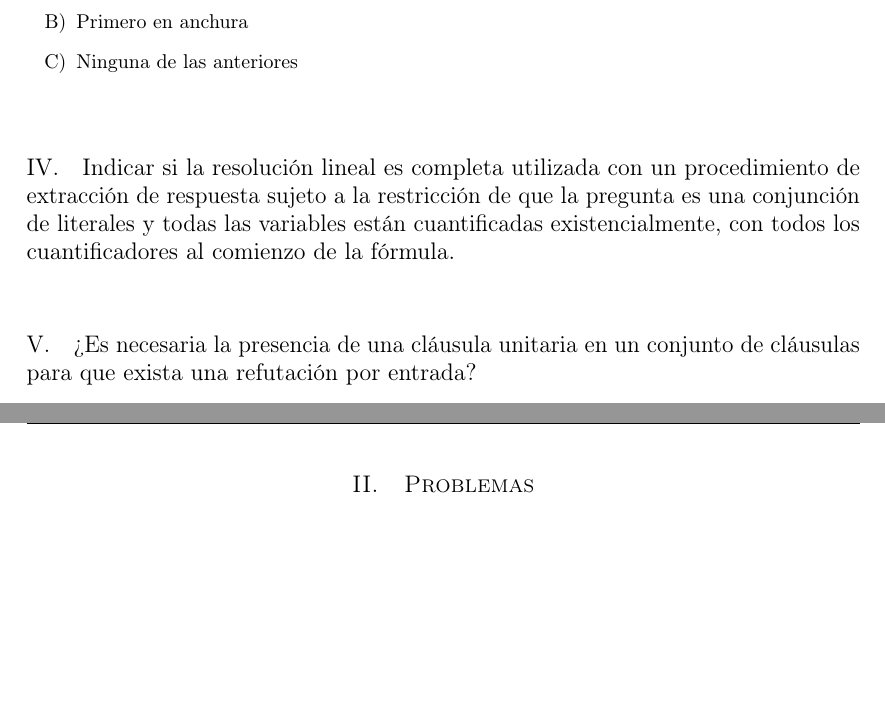
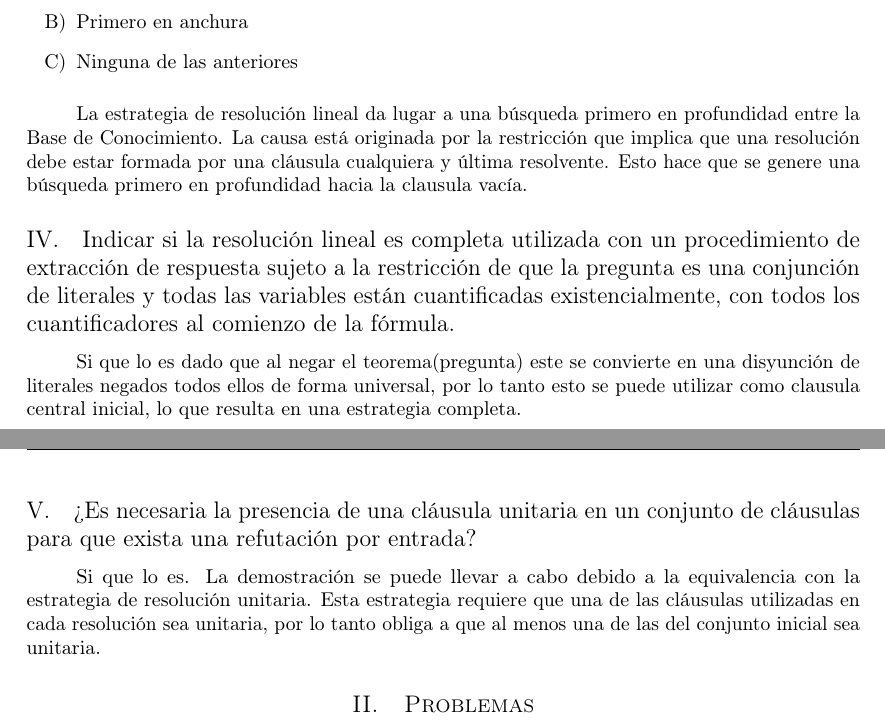
Before and after one commit to garciparedes/knowledge-engineering-solving-strategies-questions, a LaTeX document (article.tex): two parts of pages 1 and 2 of 2, joined at a grey line, cut so that both start at the same text, the shorter picture padded with empty space. Compiled offline with pdfLaTeX.

Commit message:
Done 3,4 and 5

```diff
--- a/article.tex
+++ b/article.tex
@@ -91,15 +91,18 @@
 			\end{enumerate}
 
 			\paragraph{}
+			La estrategia de resolución lineal da lugar a una búsqueda primero en profundidad entre la Base de Conocimiento. La causa está originada por la restricción que implica que una resolución debe estar formada por una cláusula cualquiera y última resolvente. Esto hace que se genere una búsqueda primero en profundidad hacia la clausula vacía.
 
 
 		\subsection{Indicar si la resolución lineal es completa utilizada con un procedimiento de extracción de respuesta sujeto a la restricción de que la pregunta es una conjunción de literales y todas las variables están cuantificadas existencialmente, con todos los cuantificadores al comienzo de la fórmula.}
 			\paragraph{}
+			Si que lo es dado que al negar el teorema(pregunta) este se convierte en una disyunción de literales negados todos ellos de forma universal, por lo tanto esto se puede utilizar como clausula central inicial, lo que resulta en una estrategia completa.
 
 
 		\subsection{?`Es necesaria la presencia de una cláusula unitaria en un conjunto de cláusulas para que exista una refutación por entrada?}
 
 			\paragraph{}
+			Si que lo es. La demostración se puede llevar a cabo debido a la equivalencia con la estrategia de resolución unitaria. Esta estrategia requiere que una de las cláusulas utilizadas en cada resolución sea unitaria, por lo tanto obliga a que al menos una de las del conjunto inicial sea unitaria.
 
 
 	\section{Problemas}
```
Also changed, not shown: article.pdf, article.tex (2 more changed lines).
